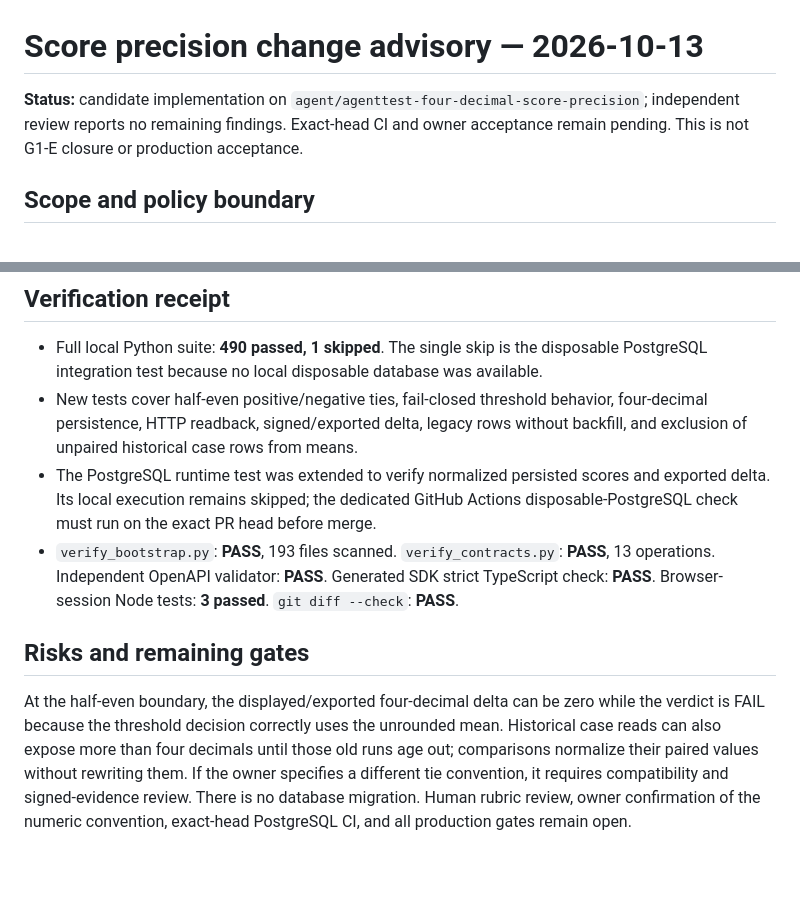
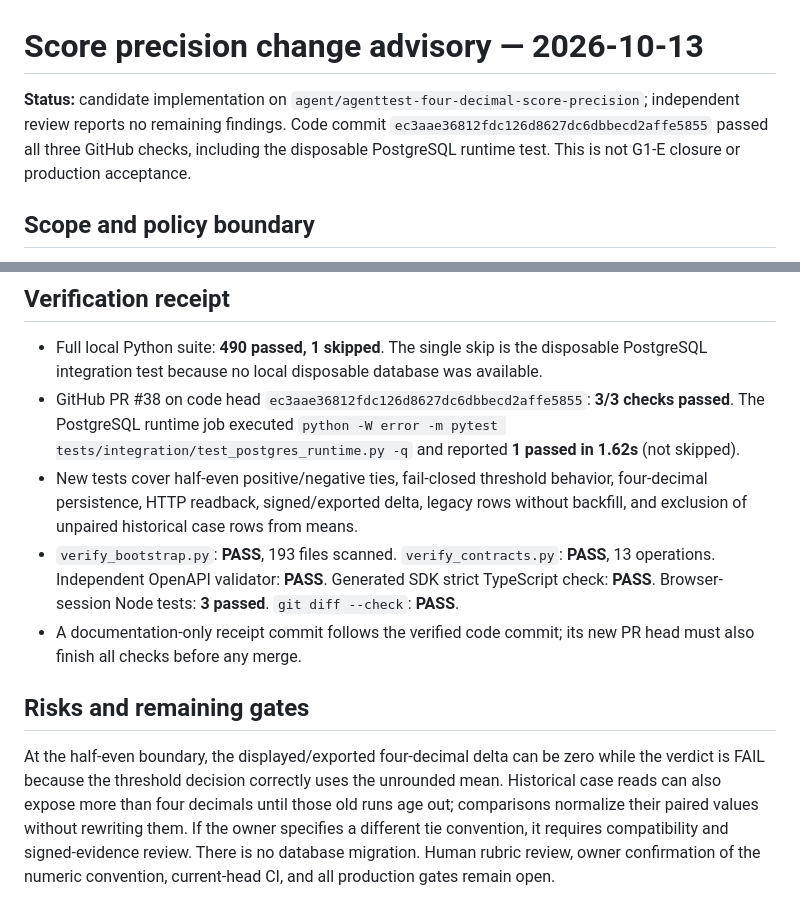
Before and after one commit to ivan-agentic-labs/forgeworks-agenttest-lab, a Markdown page: docs/architecture/SCORE_PRECISION_CHANGE_ADVISORY_2026-10-13.md, 2 parts joined by grey strips. GitHub-like rendering; blank space fills up the shorter version.

Commit message:
Record passing score precision CI evidence

```diff
--- a/docs/architecture/SCORE_PRECISION_CHANGE_ADVISORY_2026-10-13.md
+++ b/docs/architecture/SCORE_PRECISION_CHANGE_ADVISORY_2026-10-13.md
@@ -1,6 +1,6 @@
 # Score precision change advisory — 2026-10-13
 
-**Status:** candidate implementation on `agent/agenttest-four-decimal-score-precision`; independent review reports no remaining findings. Exact-head CI and owner acceptance remain pending. This is not G1-E closure or production acceptance.
+**Status:** candidate implementation on `agent/agenttest-four-decimal-score-precision`; independent review reports no remaining findings. Code commit `ec3aae36812fdc126d8627dc6dbbecd2affe5855` passed all three GitHub checks, including the disposable PostgreSQL runtime test. This is not G1-E closure or production acceptance.
 
 ## Scope and policy boundary
 
@@ -13,10 +13,11 @@ No historical data is backfilled: older case reads may retain their original pre
 ## Verification receipt
 
 - Full local Python suite: **490 passed, 1 skipped**. The single skip is the disposable PostgreSQL integration test because no local disposable database was available.
+- GitHub PR #38 on code head `ec3aae36812fdc126d8627dc6dbbecd2affe5855`: **3/3 checks passed**. The PostgreSQL runtime job executed `python -W error -m pytest tests/integration/test_postgres_runtime.py -q` and reported **1 passed in 1.62s** (not skipped).
 - New tests cover half-even positive/negative ties, fail-closed threshold behavior, four-decimal persistence, HTTP readback, signed/exported delta, legacy rows without backfill, and exclusion of unpaired historical case rows from means.
-- The PostgreSQL runtime test was extended to verify normalized persisted scores and exported delta. Its local execution remains skipped; the dedicated GitHub Actions disposable-PostgreSQL check must run on the exact PR head before merge.
 - `verify_bootstrap.py`: **PASS**, 193 files scanned. `verify_contracts.py`: **PASS**, 13 operations. Independent OpenAPI validator: **PASS**. Generated SDK strict TypeScript check: **PASS**. Browser-session Node tests: **3 passed**. `git diff --check`: **PASS**.
+- A documentation-only receipt commit follows the verified code commit; its new PR head must also finish all checks before any merge.
 
 ## Risks and remaining gates
 
-At the half-even boundary, the displayed/exported four-decimal delta can be zero while the verdict is FAIL because the threshold decision correctly uses the unrounded mean. Historical case reads can also expose more than four decimals until those old runs age out; comparisons normalize their paired values without rewriting them. If the owner specifies a different tie convention, it requires compatibility and signed-evidence review. There is no database migration. Human rubric review, owner confirmation of the numeric convention, exact-head PostgreSQL CI, and all production gates remain open.
+At the half-even boundary, the displayed/exported four-decimal delta can be zero while the verdict is FAIL because the threshold decision correctly uses the unrounded mean. Historical case reads can also expose more than four decimals until those old runs age out; comparisons normalize their paired values without rewriting them. If the owner specifies a different tie convention, it requires compatibility and signed-evidence review. There is no database migration. Human rubric review, owner confirmation of the numeric convention, current-head CI, and all production gates remain open.
```
